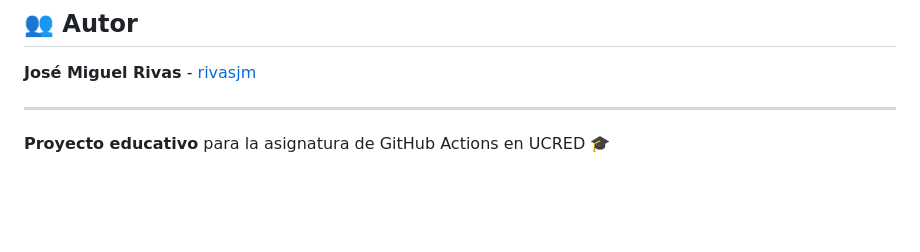
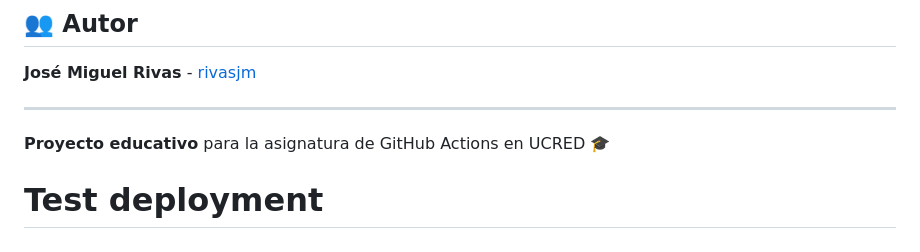
Before and after one commit to rivasjm/ucred-web, a Markdown page: README.md, the part around the change. Drawn GitHub-style; blank space fills up the shorter version.

Commit message:
test: Probar deployment WebDAV

```diff
--- a/README.md
+++ b/README.md
@@ -156,3 +156,4 @@ MIT License - ver [LICENSE](LICENSE) para más detalles
 ---
 
 **Proyecto educativo** para la asignatura de GitHub Actions en UCRED 🎓
+# Test deployment
```
